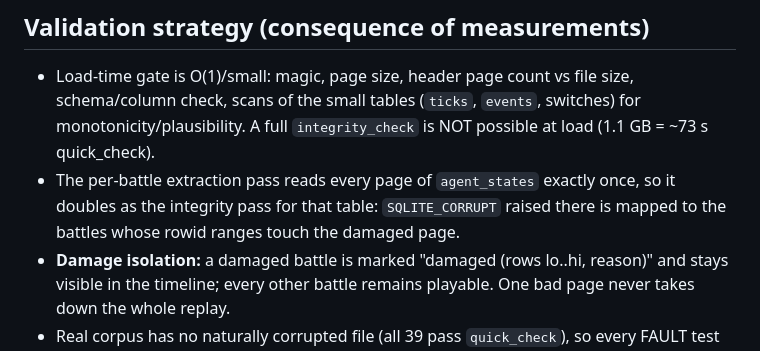
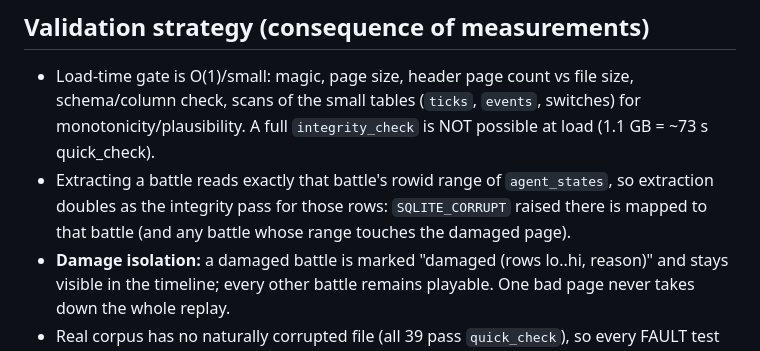
Before and after one commit to WellIDKRealy/WarbandReplayer, a Markdown page: docs/failure-modes.md, the part around the change. Rendered like a GitHub page.

```diff
--- a/docs/failure-modes.md
+++ b/docs/failure-modes.md
@@ -66,8 +66,8 @@ for malformed input; native differential tests feed it the same corruption corpu
 ## Validation strategy (consequence of measurements)
 - Load-time gate is O(1)/small: magic, page size, header page count vs file size, schema/column check, scans of the small tables
   (`ticks`, `events`, switches) for monotonicity/plausibility. A full `integrity_check` is NOT possible at load (1.1 GB = ~73 s quick_check).
-- The per-battle extraction pass reads every page of `agent_states` exactly once, so it doubles as the integrity pass for that
-  table: `SQLITE_CORRUPT` raised there is mapped to the battles whose rowid ranges touch the damaged page.
+- Extracting a battle reads exactly that battle's rowid range of `agent_states`, so extraction doubles as the integrity pass for those
+  rows: `SQLITE_CORRUPT` raised there is mapped to that battle (and any battle whose range touches the damaged page).
 - **Damage isolation:** a damaged battle is marked "damaged (rows lo..hi, reason)" and stays visible in the timeline; every
   other battle remains playable. One bad page never takes down the whole replay.
 - Real corpus has no naturally corrupted file (all 39 pass `quick_check`), so every FAULT test uses injected corruption.
```
Also changed, not shown: docs/PLAN.md (added, +208 -0 lines), docs/justifications.md (added, +18 -0 lines).
